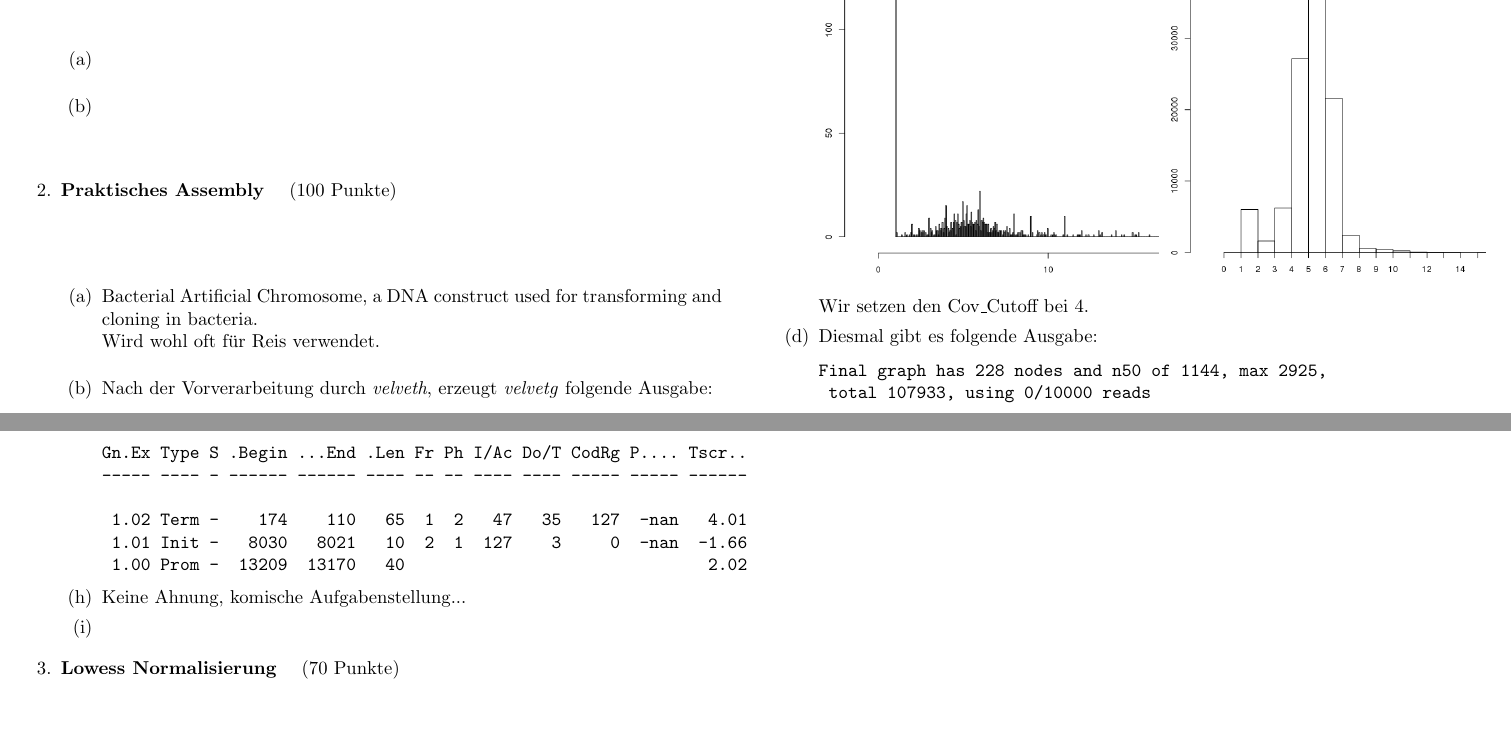
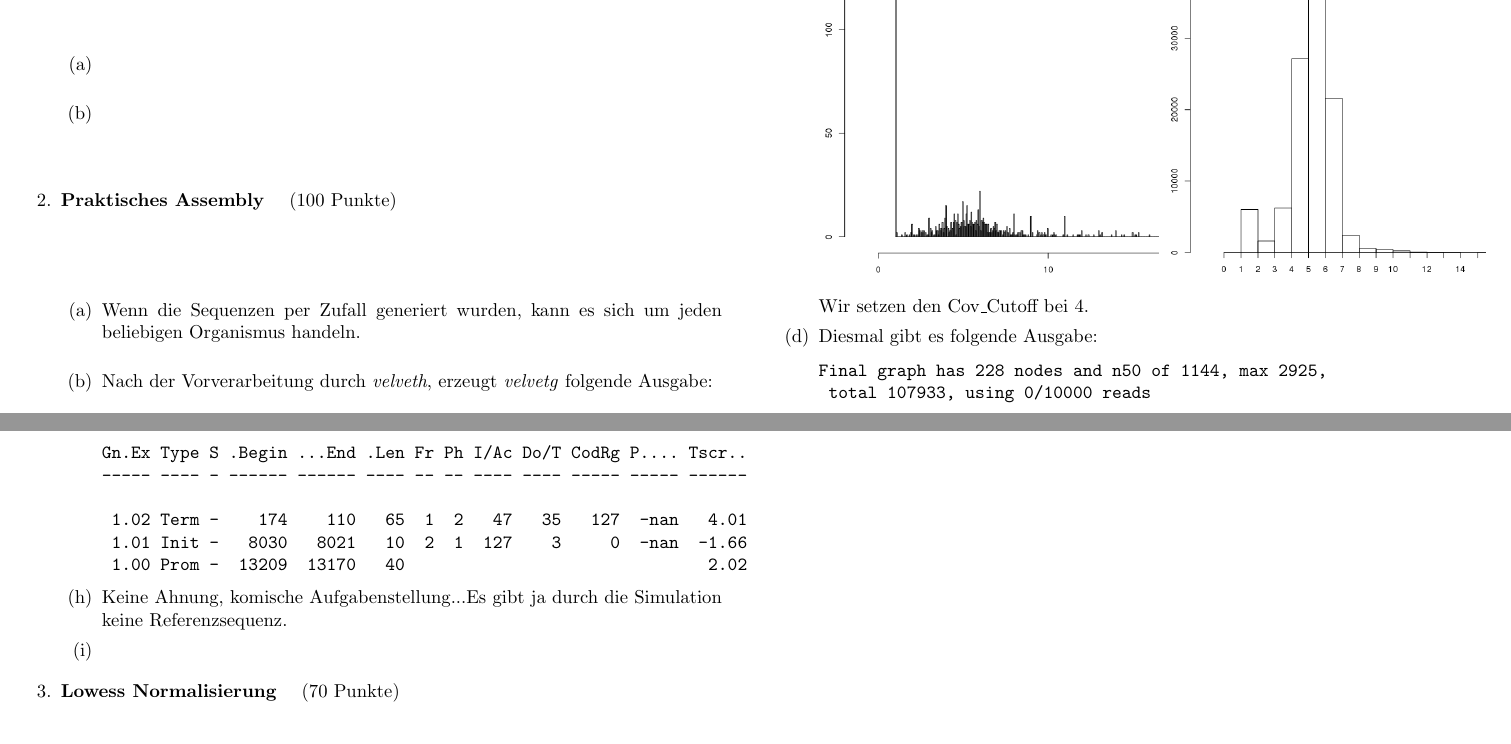
Before and after one commit to hielsnoppe/edu-albi, a LaTeX problem sheet (latex/albi_ueb10_lsg.tex): two parts of pages 1 and 2 of 2, joined at a grey line, cut so that both start at the same text. Compiled offline with pdfLaTeX.

Commit message:
aufg 36 ueberarbeitet

```diff
--- a/latex/albi_ueb10_lsg.tex
+++ b/latex/albi_ueb10_lsg.tex
@@ -28,8 +28,7 @@
 
 \begin{enumerate}
 \item
-Bacterial Artificial Chromosome, a DNA construct used for transforming and cloning in bacteria.\\
-Wird wohl oft für Reis verwendet.
+Wenn die Sequenzen per Zufall generiert wurden, kann es sich um jeden beliebigen Organismus handeln.
 \item
 Nach der Vorverarbeitung durch \textit{velveth}, erzeugt \textit{velvetg} folgende Ausgabe:
 \begin{verbatim}
@@ -80,7 +79,7 @@ Gn.Ex Type S .Begin ...End .Len Fr Ph I/Ac Do/T CodRg P.... Tscr..
  1.00 Prom -  13209  13170   40                               2.02
 \end{verbatim}
 \item
-Keine Ahnung, komische Aufgabenstellung...
+Keine Ahnung, komische Aufgabenstellung...Es gibt ja durch die Simulation keine Referenzsequenz.
 \item
 \end{enumerate}
 
```
